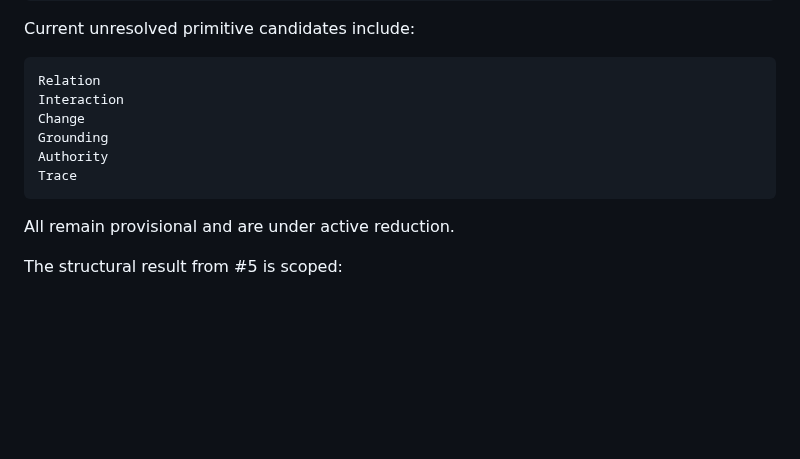
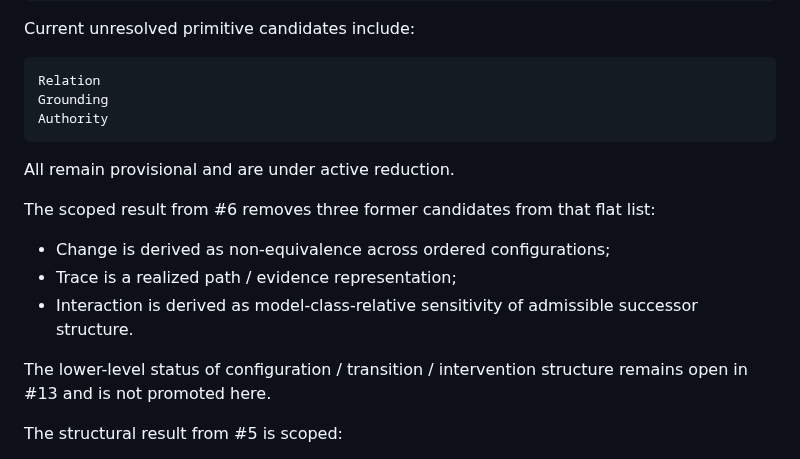
Before and after one commit to rinsakamo/relay-theory, a Markdown page: README.md, the part around the change. Rendered like a GitHub page; blank space fills up the shorter version.

Commit message:
Reflect dynamical reduction in overview

````diff
--- a/README.md
+++ b/README.md
@@ -36,14 +36,19 @@ Current unresolved primitive candidates include:
 
 ```text
 Relation
-Interaction
-Change
 Grounding
 Authority
-Trace
 ```
 
 All remain provisional and are under active reduction.
+
+The scoped result from #6 removes three former candidates from that flat list:
+
+- Change is derived as non-equivalence across ordered configurations;
+- Trace is a realized path / evidence representation;
+- Interaction is derived as model-class-relative sensitivity of admissible successor structure.
+
+The lower-level status of configuration / transition / intervention structure remains open in #13 and is not promoted here.
 
 The structural result from #5 is scoped:
 
````
